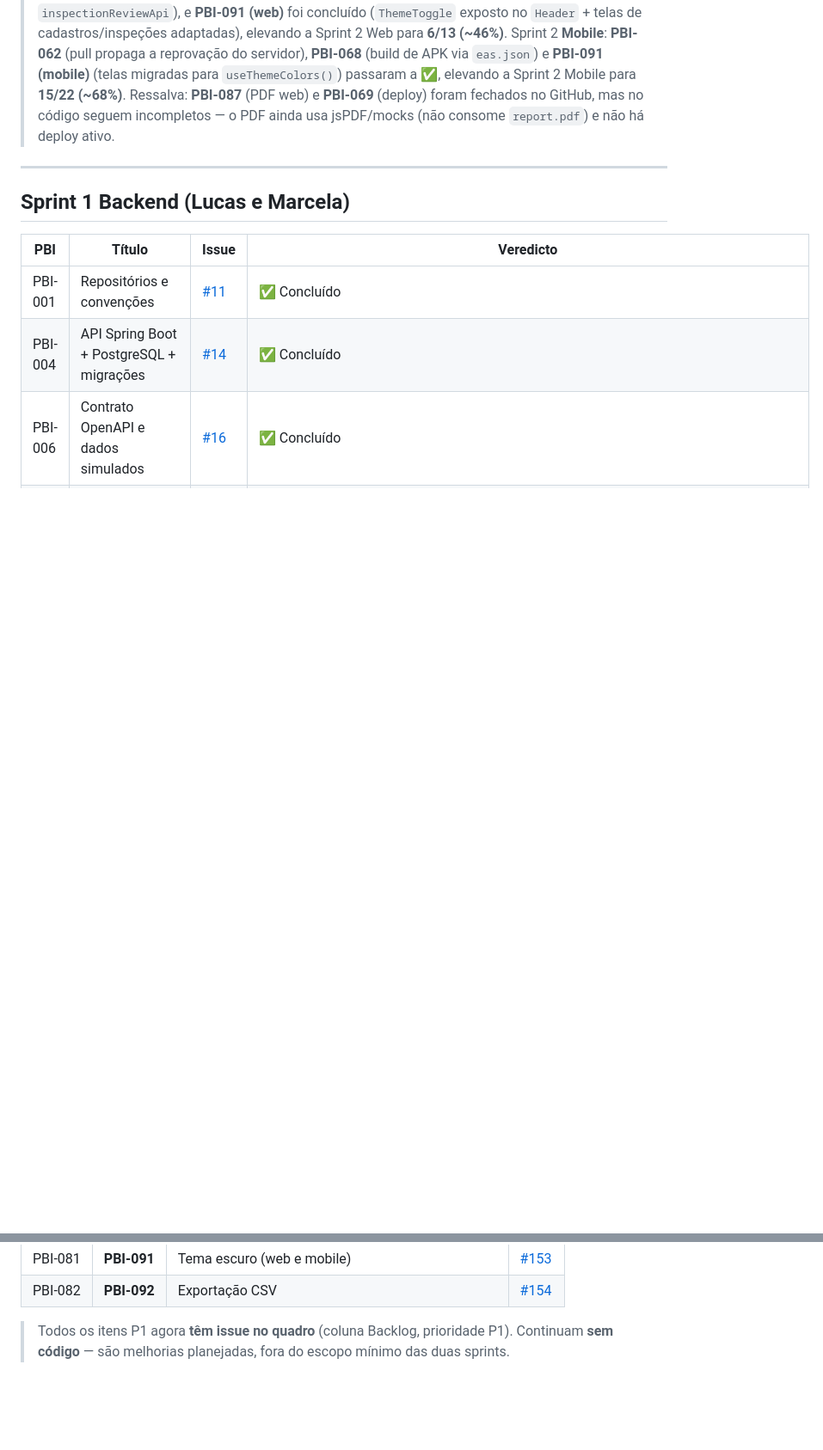
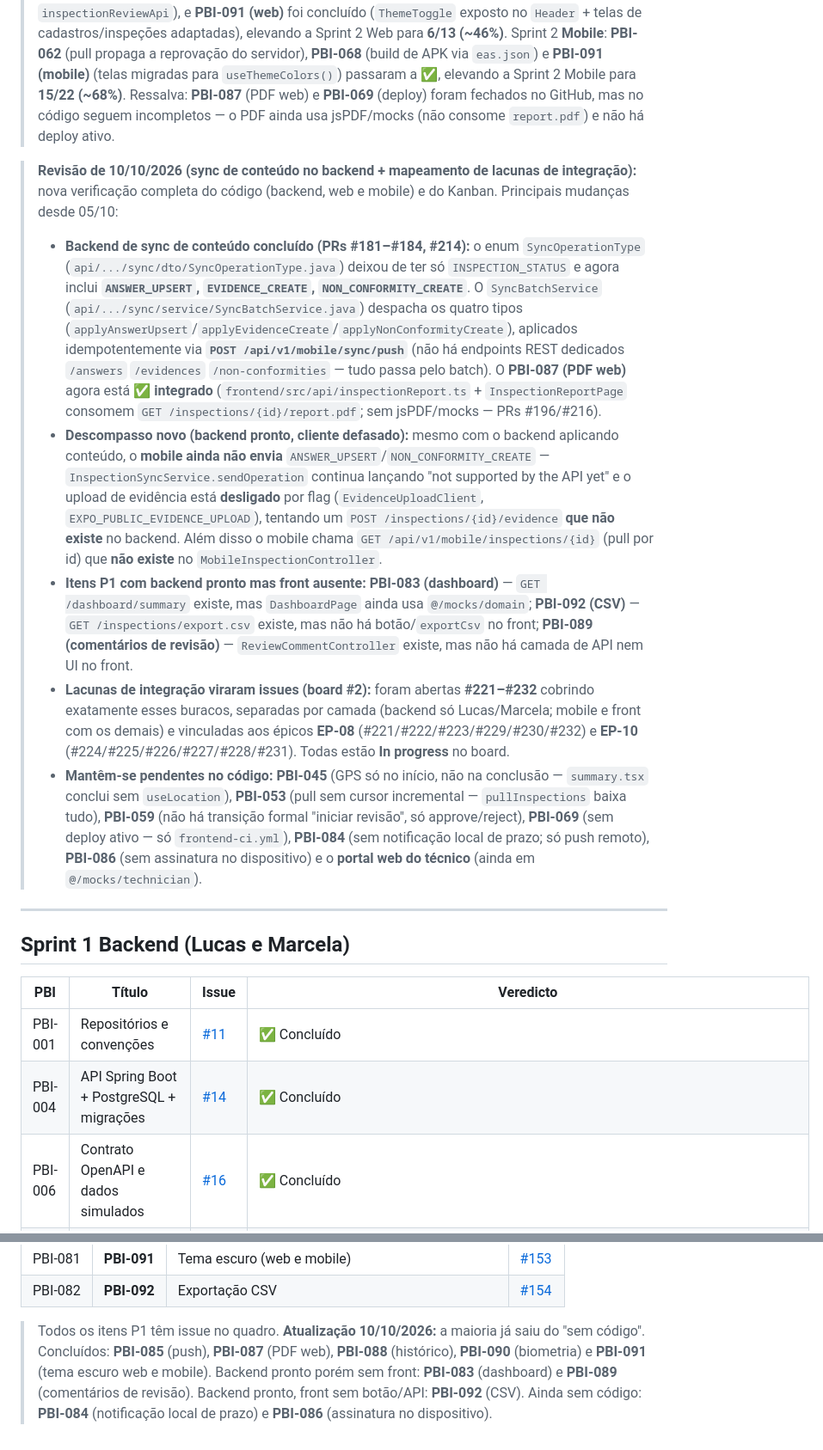
Before and after one commit to NataliaNogueira1/404NOTFOUND_Field_Ops, a Markdown page: docs/analise-sprint1-back-web.md, 2 parts joined by grey strips. Shown at 86% size. Rendered like a GitHub page; blank space fills up the shorter version.

```diff
--- a/docs/analise-sprint1-back-web.md
+++ b/docs/analise-sprint1-back-web.md
@@ -11,6 +11,14 @@
 > **Revisão de outubro (código atual):** nova verificação de toda a coluna Veredicto contra o código. Correções factuais no backend: enum `ResponseType` é `TEXT_SHORT/TEXT_LONG/...` (não `TEXT`); migrações Flyway vão até **V26** (não há V22); o `NonConformity` do dashboard é a **V26** (não V20); `DemoSeedRunner` é `@Profile({"dev","demo"})`; o resultado do batch de sync inclui também `CONFLICT`. **Frontend Web** subiu bastante: os CRUDs de catálogo, construtor de modelos, seleção encadeada, cancelamento e listagem **já consomem a API real** (Sprint 1 Web → 16/16); o refresh token single-flight **já está plugado** na sessão ativa; na Sprint 2, **PBI-056** e **PBI-088** estão integrados, e **PBI-083**/**PBI-091** saíram de "sem código" para parciais. **Mobile Sprint 2** teve várias correções: **PBI-040/044/054/055/085/090** passaram a ✅ e **PBI-065/091** a 🟡, elevando a Sprint 2 Mobile para **12/22 (~55%)**.
 >
 > **Revisão de 05/10/2026 (após PR #208 e re-verificação do código):** a tela de revisão web deixou de ser protótipo. Sprint 2 **Frontend Web**: **PBI-047/057/058** passaram a ✅ (revisão por seção/item, evidências/NCs e lightbox agora consomem o backend real; aprovar/reprovar via `inspectionReviewApi`), e **PBI-091 (web)** foi concluído (`ThemeToggle` exposto no `Header` + telas de cadastros/inspeções adaptadas), elevando a Sprint 2 Web para **6/13 (~46%)**. Sprint 2 **Mobile**: **PBI-062** (pull propaga a reprovação do servidor), **PBI-068** (build de APK via `eas.json`) e **PBI-091 (mobile)** (telas migradas para `useThemeColors()`) passaram a ✅, elevando a Sprint 2 Mobile para **15/22 (~68%)**. Ressalva: **PBI-087** (PDF web) e **PBI-069** (deploy) foram fechados no GitHub, mas no código seguem incompletos — o PDF ainda usa jsPDF/mocks (não consome `report.pdf`) e não há deploy ativo.
+
+> **Revisão de 10/10/2026 (sync de conteúdo no backend + mapeamento de lacunas de integração):** nova verificação completa do código (backend, web e mobile) e do Kanban. Principais mudanças desde 05/10:
+>
+> - **Backend de sync de conteúdo concluído (PRs #181–#184, #214):** o enum `SyncOperationType` (`api/.../sync/dto/SyncOperationType.java`) deixou de ter só `INSPECTION_STATUS` e agora inclui **`ANSWER_UPSERT`, `EVIDENCE_CREATE`, `NON_CONFORMITY_CREATE`**. O `SyncBatchService` (`api/.../sync/service/SyncBatchService.java`) despacha os quatro tipos (`applyAnswerUpsert`/`applyEvidenceCreate`/`applyNonConformityCreate`), aplicados idempotentemente via **`POST /api/v1/mobile/sync/push`** (não há endpoints REST dedicados `/answers` `/evidences` `/non-conformities` — tudo passa pelo batch). O **PBI-087 (PDF web)** agora está **✅ integrado** (`frontend/src/api/inspectionReport.ts` + `InspectionReportPage` consomem `GET /inspections/{id}/report.pdf`; sem jsPDF/mocks — PRs #196/#216).
+> - **Descompasso novo (backend pronto, cliente defasado):** mesmo com o backend aplicando conteúdo, o **mobile ainda não envia** `ANSWER_UPSERT`/`NON_CONFORMITY_CREATE` — `InspectionSyncService.sendOperation` continua lançando "not supported by the API yet" e o upload de evidência está **desligado** por flag (`EvidenceUploadClient`, `EXPO_PUBLIC_EVIDENCE_UPLOAD`), tentando um `POST /inspections/{id}/evidence` **que não existe** no backend. Além disso o mobile chama `GET /api/v1/mobile/inspections/{id}` (pull por id) que **não existe** no `MobileInspectionController`.
+> - **Itens P1 com backend pronto mas front ausente:** **PBI-083 (dashboard)** — `GET /dashboard/summary` existe, mas `DashboardPage` ainda usa `@/mocks/domain`; **PBI-092 (CSV)** — `GET /inspections/export.csv` existe, mas não há botão/`exportCsv` no front; **PBI-089 (comentários de revisão)** — `ReviewCommentController` existe, mas não há camada de API nem UI no front.
+> - **Lacunas de integração viraram issues (board #2):** foram abertas **#221–#232** cobrindo exatamente esses buracos, separadas por camada (backend só Lucas/Marcela; mobile e front com os demais) e vinculadas aos épicos **EP-08** (#221/#222/#223/#229/#230/#232) e **EP-10** (#224/#225/#226/#227/#228/#231). Todas estão **In progress** no board.
+> - **Mantêm-se pendentes no código:** **PBI-045** (GPS só no início, não na conclusão — `summary.tsx` conclui sem `useLocation`), **PBI-053** (pull sem cursor incremental — `pullInspections` baixa tudo), **PBI-059** (não há transição formal "iniciar revisão", só approve/reject), **PBI-069** (sem deploy ativo — só `frontend-ci.yml`), **PBI-084** (sem notificação local de prazo; só push remoto), **PBI-086** (sem assinatura no dispositivo) e o **portal web do técnico** (ainda em `@/mocks/technician`).
 
 ---
 
@@ -393,4 +403,4 @@ Para evitar a colisão, os itens P1 foram **renumerados para PBI-083 a PBI-092**
 | PBI-081 | **PBI-091** | Tema escuro (web e mobile) | [#153](https://github.com/NataliaNogueira1/404NOTFOUND_Field_Ops/issues/153) |
 | PBI-082 | **PBI-092** | Exportação CSV | [#154](https://github.com/NataliaNogueira1/404NOTFOUND_Field_Ops/issues/154) |
 
-> Todos os itens P1 agora **têm issue no quadro** (coluna Backlog, prioridade P1). Continuam **sem código** — são melhorias planejadas, fora do escopo mínimo das duas sprints.
+> Todos os itens P1 têm issue no quadro. **Atualização 10/10/2026:** a maioria já saiu do "sem código". Concluídos: **PBI-085** (push), **PBI-087** (PDF web), **PBI-088** (histórico), **PBI-090** (biometria) e **PBI-091** (tema escuro web e mobile). Backend pronto porém sem front: **PBI-083** (dashboard) e **PBI-089** (comentários de revisão). Backend pronto, front sem botão/API: **PBI-092** (CSV). Ainda sem código: **PBI-084** (notificação local de prazo) e **PBI-086** (assinatura no dispositivo).
```
Also changed, not shown: other parts of docs/analise-sprint1-back-web.md (+9 -7 lines).
